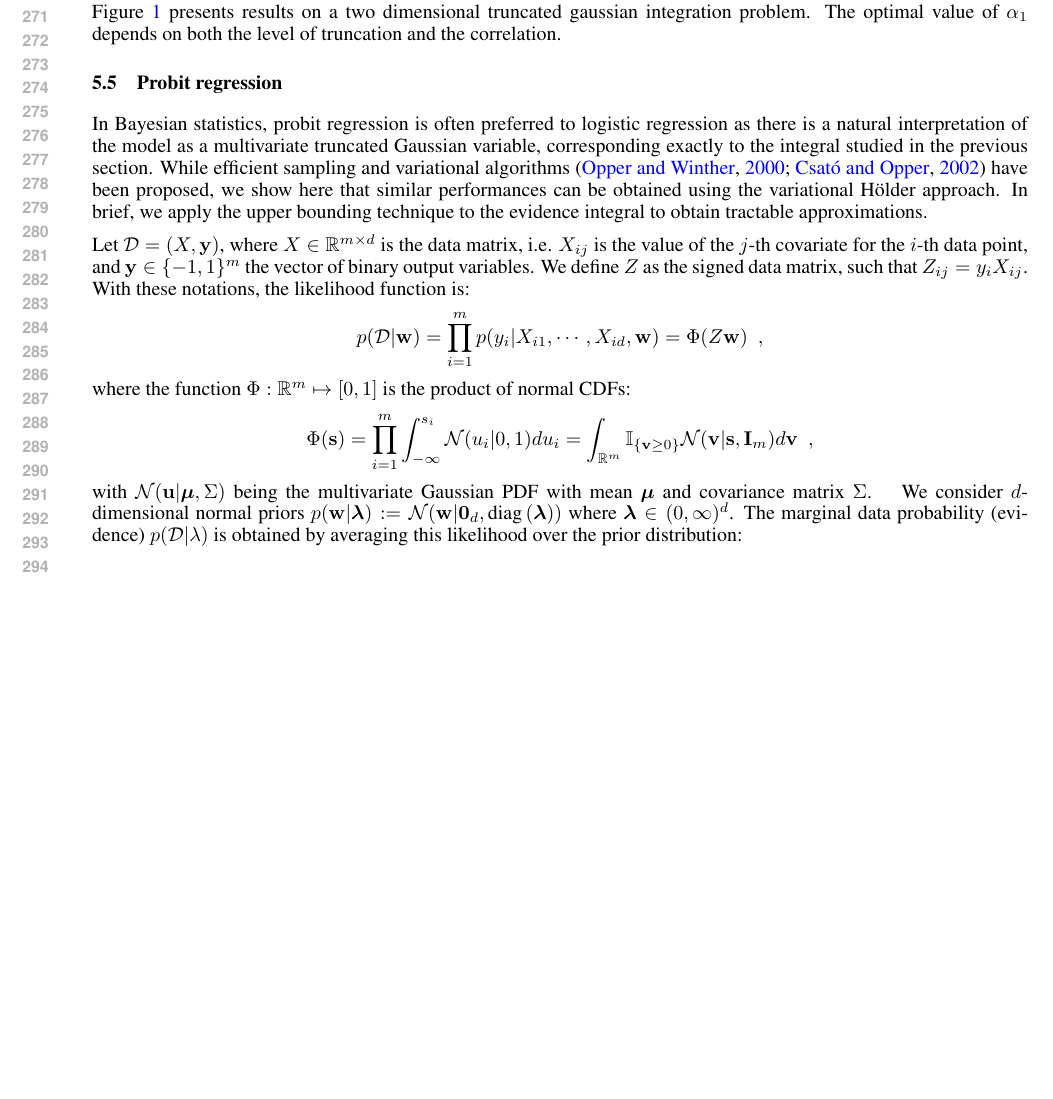
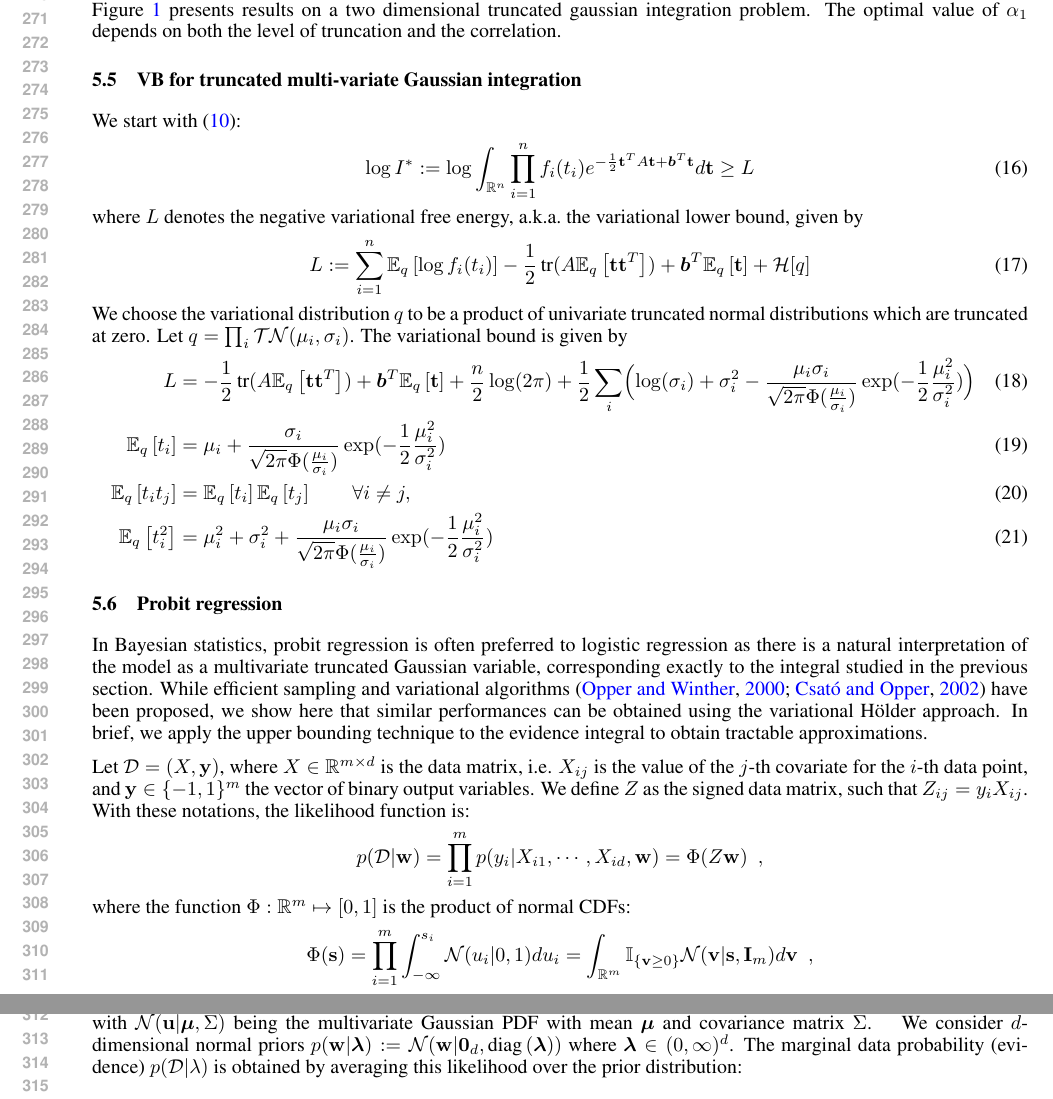
Before and after one commit to elenita1221/variationalholder, a LaTeX paper (doc/NIPS2015Holder/holder.tex): part of page 6 of 11 before the commit and two parts of pages 6 and 7 of 12 after it, the two joined at a grey line, cut so that both start at the same text, the shorter picture padded with empty space. Compiled offline with pdfLaTeX.

Commit message:
added vb

```diff
--- a/doc/NIPS2015Holder/holder.tex
+++ b/doc/NIPS2015Holder/holder.tex
@@ -67,6 +67,7 @@
 \newcommand{\tauspace}{\mathcal{T}}
 
 \newcommand{\normdist}{\mathcal{N}}
+\newcommand{\truncnormdist}{\mathcal{TN}}
 \renewcommand{\r}{\Psi}
 \newcommand{\s}{s}
 \newcommand{\basem}{\nu}
@@ -76,6 +77,8 @@
 \newcommand{\red}[1]{{\color{red}#1}}
 
 \newcommand{\LSE}[3]{\bar{\mathbb{E}}_{#1}^{#2}\left[#3\right]}
+\newcommand{\E}[2]{\mathbb{E}_{#1}\left[#2\right]}
+%\newcommand{\entropy}[1]{\mathbb{H}\left[#1\right]}
 \newcommand{\unigint}[1]{{U}_{\left[#1\right]}}
 %\newcommand{\Expectation}[2]{\mathbb{E}_{#1}\left[#2\right]}
 \newcommand{\Expectation}[2]{\int{#2}d\nu(\Z)}
@@ -662,7 +665,30 @@ Figure~\ref{fig:TruncatedGauss} presents results on a two dimensional truncated
 
 %%%%%%%%%%%%%%%%%%%%%%%%%%%%%%%%%%%%%%%%%%%%%%%%%%%%%%%%%%%%%%%%%%%%%%%%%%%%%%%%%%
 
-
+\subsection{VB for truncated multi-variate Gaussian integration}
+We start with \eqref{univ-gaussian-integral}:
+\begin{align}
+\log I^*:=\log \int_{\Re^n}  \prod_{i=1}^n f_i(t_i)
+e^{-\frac 12 \t\transp \A \t + \bm b\transp \t} d\t  \geq L
+\end{align}
+where $L$ denotes the negative variational free energy, a.k.a.~the variational lower bound, given by
+\begin{align}
+L := \sum_{i=1}^n \E{q}{\log f_i(t_i)}
+-\frac 12  \trace(\A \E{q}{\t \t\transp}) + \bm b\transp \E{q}{\t}  + \entropy[q]
+\end{align}
+We choose the variational distribution $q$ to be a product of univariate truncated normal distributions which are truncated at zero. Let $q=\prod_i \truncnormdist(\mu_i, \sigma_i)$. The variational bound is given by
+\begin{align}{
+L &=  -\frac{1}{2}\trace(A \E{q}{\t\t\transp}) + \bm b\transp \E{q}{\t}  +\frac{n}{2}\log(2\pi)  +\frac{1}{2}\sum_i\Bigl( \log(\sigma_i) +\sigma_i^2 - \frac{\mu_i \sigma_i}{ \sqrt{2\pi} \Phi(\frac{\mu_i}{\sigma_i}) } \exp(-\frac{1}{2}\frac{\mu_i^2}{\sigma_i^2}) \Bigr) \\
+%elbo = -0.5*trace(params.A * E_tt) + params.b'*E_t +0.5*n*log(2*pi) +0.5*sum(log(sigma)) ...
+%    +0.5*sum( sigma.^2 - mu .* sigma / sqrt(2*pi) .* exp(-0.5*(mu_over_sigma2)) ./ normcdf_mu_over_sigma);
+%mu_over_sigma = mu ./ sigma;
+%mu_over_sigma2 = mu_over_sigma.^2;
+%normcdf_mu_over_sigma = normcdf(mu_over_sigma);
+%
+\E{q}{t_i} &= \mu_i + \frac{\sigma_i}{ \sqrt{2\pi} \Phi(\frac{\mu_i}{\sigma_i})}  \exp(-\frac{1}{2}\frac{\mu_i^2}{\sigma_i^2})  \\
+\E{q}{t_i t_j} &= \E{q}{t_i} \E{q}{t_j} \qquad\forall i\neq j, \\
+\E{q}{t_i^2} &= \mu_i^2 + \sigma_i^2 + \frac{\mu_i\sigma_i}{ \sqrt{2\pi} \Phi(\frac{\mu_i}{\sigma_i})}  \exp(-\frac{1}{2}\frac{\mu_i^2}{\sigma_i^2})
+}\end{align}
 
 %%%%%%%%%%%%%%%%%%%%%%%%%%%%%%%%%%%%%%%%%%%%%%%%%%%%%%%%%%%%%%%%%
 
```
